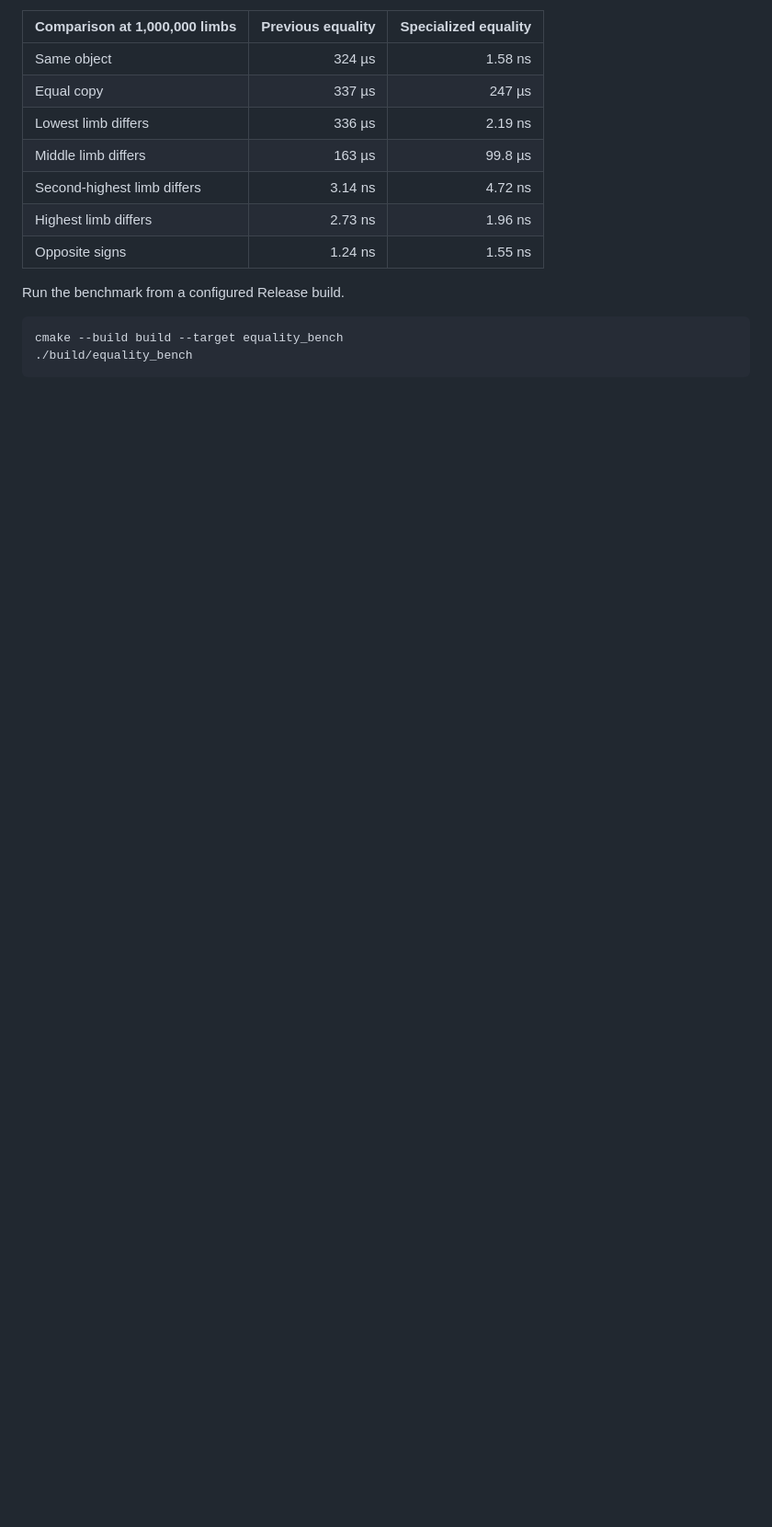
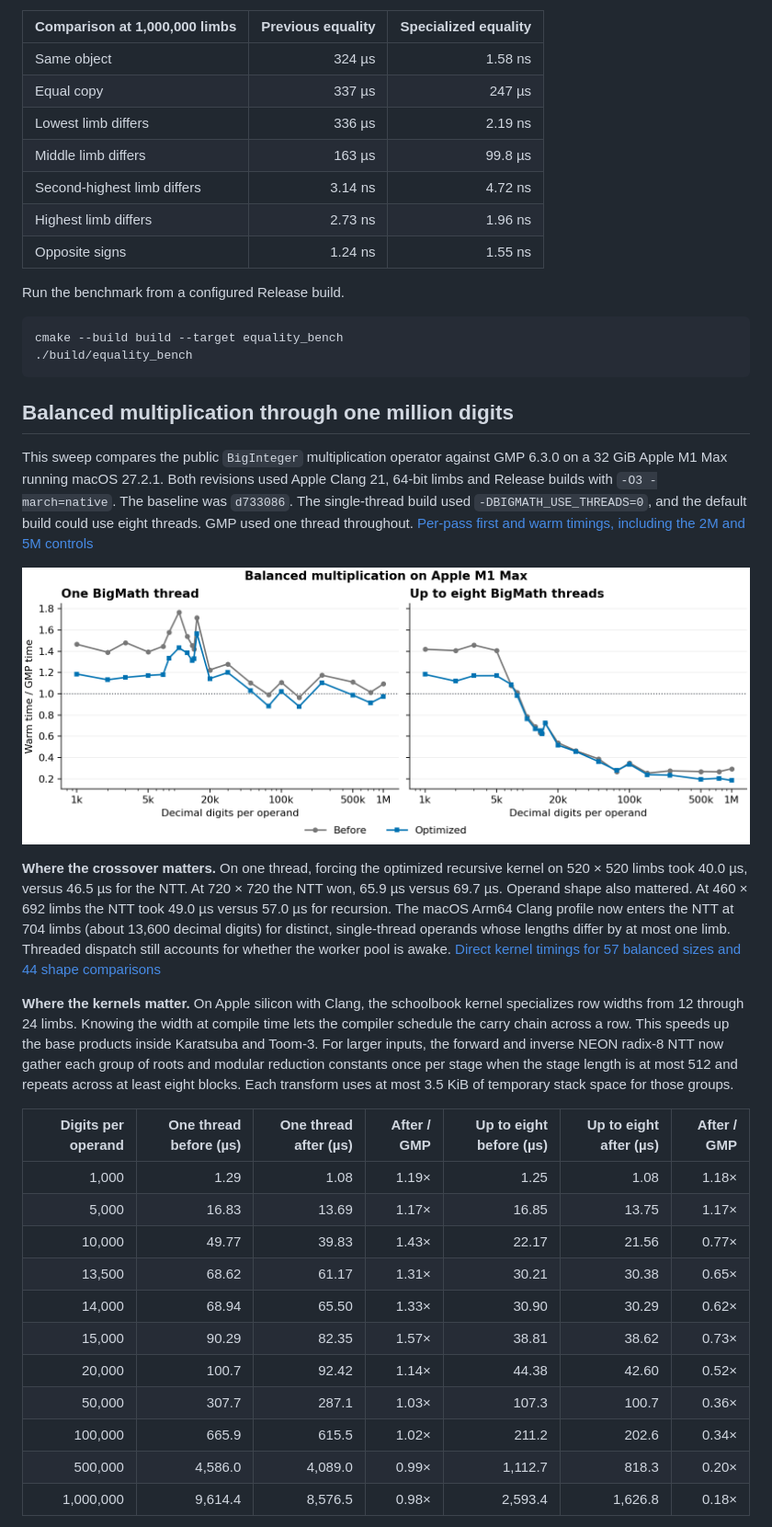
Before and after one commit to mmurshed/biginteger, a Markdown page: BENCHMARK.md, the part around one of its changes. Shown at 92% size. GitHub-like rendering; pictures changed too: docs/images/bigmath_submillion_products.png (added); blank space fills up the shorter version.

````diff
--- a/BENCHMARK.md
+++ b/BENCHMARK.md
@@ -76,3 +76,29 @@ Run the benchmark from a configured Release build.
 ```sh
 cmake --build build --target equality_bench
 ./build/equality_bench
+```
+
+## Balanced multiplication through one million digits
+
+This sweep compares the public `BigInteger` multiplication operator against GMP 6.3.0 on a 32 GiB Apple M1 Max running macOS 27.2.1. Both revisions used Apple Clang 21, 64-bit limbs and Release builds with `-O3 -march=native`. The baseline was `d733086`. The single-thread build used `-DBIGMATH_USE_THREADS=0`, and the default build could use eight threads. GMP used one thread throughout. [Per-pass first and warm timings, including the 2M and 5M controls](docs/benchmarks/2026-11-22-submillion-products-m1-max.csv)
+
+![Warm multiplication time relative to GMP, before and after the changes, with separate panels for single-threaded and threaded BigMath](docs/images/bigmath_submillion_products.png)
+
+**Where the crossover matters.** On one thread, forcing the optimized recursive kernel on 520 × 520 limbs took 40.0 µs, versus 46.5 µs for the NTT. At 720 × 720 the NTT won, 65.9 µs versus 69.7 µs. Operand shape also mattered. At 460 × 692 limbs the NTT took 49.0 µs versus 57.0 µs for recursion. The macOS Arm64 Clang profile now enters the NTT at 704 limbs (about 13,600 decimal digits) for distinct, single-thread operands whose lengths differ by at most one limb. Threaded dispatch still accounts for whether the worker pool is awake. [Direct kernel timings for 57 balanced sizes and 44 shape comparisons](docs/benchmarks/2026-11-22-submillion-crossover-m1-max.csv)
+
+**Where the kernels matter.** On Apple silicon with Clang, the schoolbook kernel specializes row widths from 12 through 24 limbs. Knowing the width at compile time lets the compiler schedule the carry chain across a row. This speeds up the base products inside Karatsuba and Toom-3. For larger inputs, the forward and inverse NEON radix-8 NTT now gather each group of roots and modular reduction constants once per stage when the stage length is at most 512 and repeats across at least eight blocks. Each transform uses at most 3.5 KiB of temporary stack space for those groups.
+
+| Digits per operand | One thread before (µs) | One thread after (µs) | After / GMP | Up to eight before (µs) | Up to eight after (µs) | After / GMP |
+|---:|---:|---:|---:|---:|---:|---:|
+| 1,000 | 1.29 | 1.08 | 1.19× | 1.25 | 1.08 | 1.18× |
+| 5,000 | 16.83 | 13.69 | 1.17× | 16.85 | 13.75 | 1.17× |
+| 10,000 | 49.77 | 39.83 | 1.43× | 22.17 | 21.56 | 0.77× |
+| 13,500 | 68.62 | 61.17 | 1.31× | 30.21 | 30.38 | 0.65× |
+| 14,000 | 68.94 | 65.50 | 1.33× | 30.90 | 30.29 | 0.62× |
+| 15,000 | 90.29 | 82.35 | 1.57× | 38.81 | 38.62 | 0.73× |
+| 20,000 | 100.7 | 92.42 | 1.14× | 44.38 | 42.60 | 0.52× |
+| 50,000 | 307.7 | 287.1 | 1.03× | 107.3 | 100.7 | 0.36× |
+| 100,000 | 665.9 | 615.5 | 1.02× | 211.2 | 202.6 | 0.34× |
+| 500,000 | 4,586.0 | 4,089.0 | 0.99× | 1,112.7 | 818.3 | 0.20× |
+| 1,000,000 | 9,614.4 | 8,576.5 | 0.98× | 2,593.4 | 1,626.8 | 0.18× |
+
````
Also changed, not shown: other parts of BENCHMARK.md (+14 -0 lines), README.md (+6 -0 lines), docs/MULTIPLICATION.md (+1 -0 lines), 10 other files.
